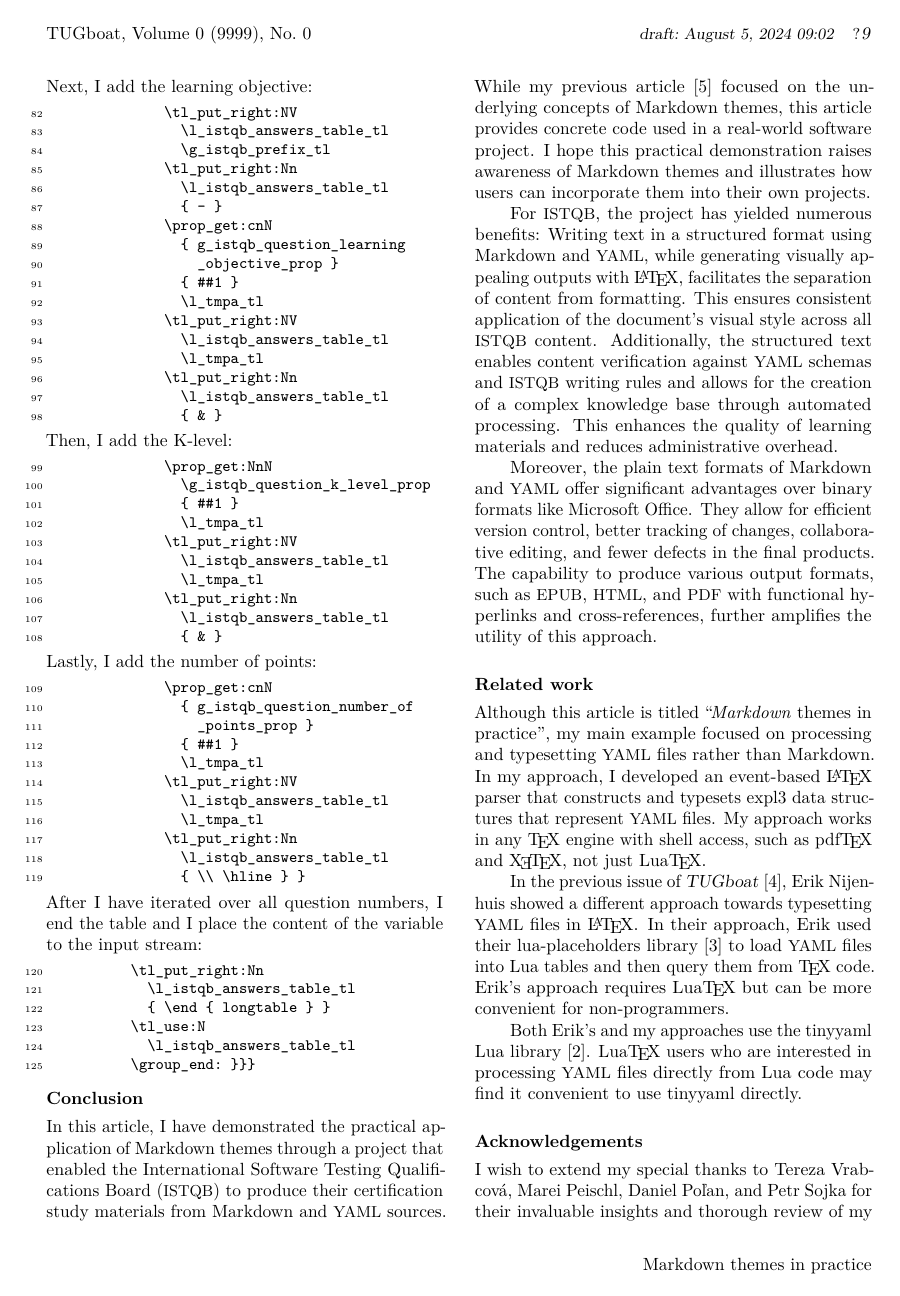
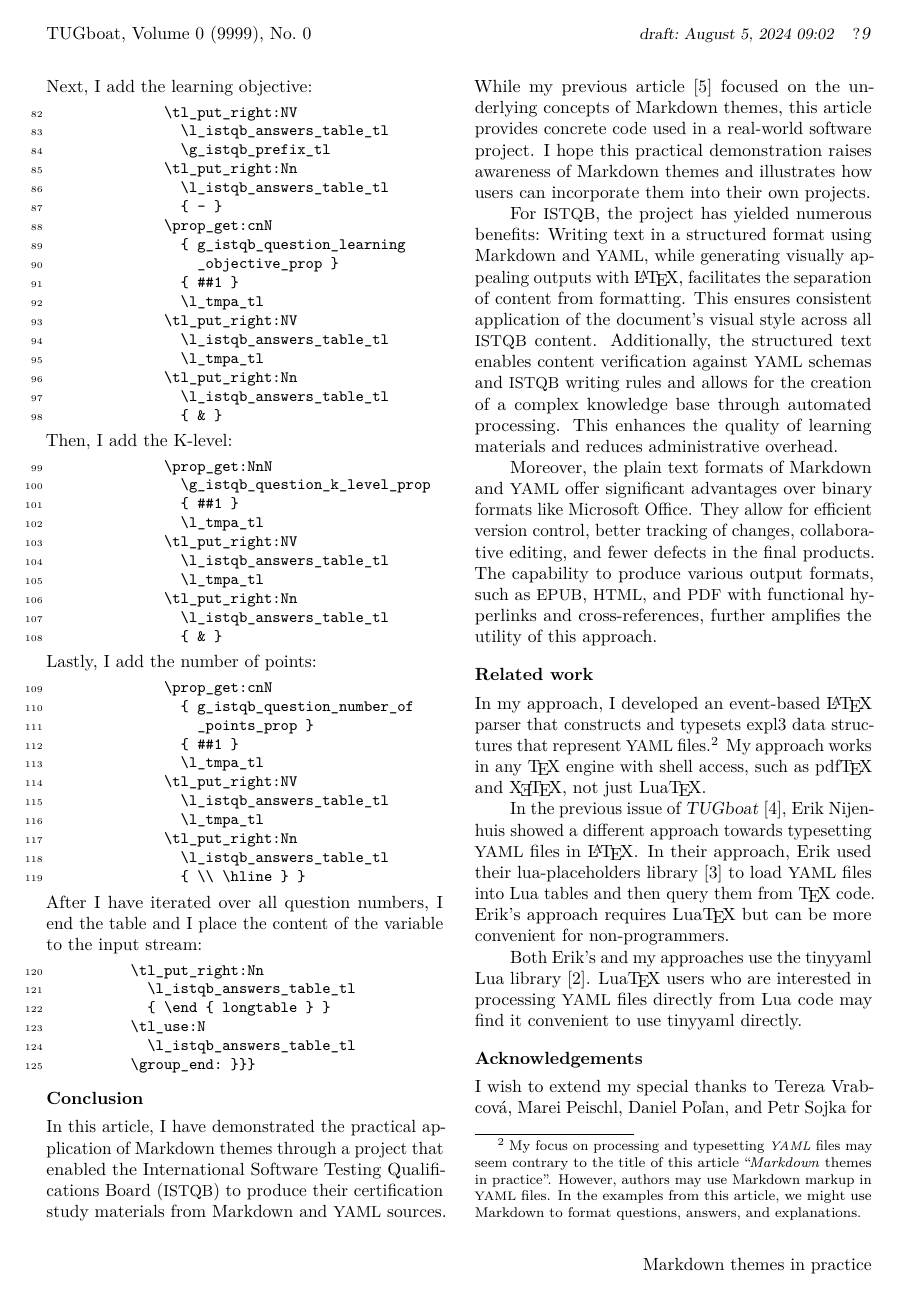
Before and after one commit to Witiko/markdown-themes-in-practice, a LaTeX document (tb140starynovotny-markdown-themes.ltx): page 9 of 10. Compiled offline with pdfLaTeX.

Commit message:
Add a footnote in related work

```diff
--- a/tb140starynovotny-markdown-themes.ltx
+++ b/tb140starynovotny-markdown-themes.ltx
@@ -476,7 +476,7 @@ For \acro{ISTQB}, the project has yielded numerous benefits: Writing text in a s
 Moreover, the plain text formats of Markdown and \acro{YAML} offer significant advantages over binary formats like Microsoft Office. They allow for efficient version control, better tracking of changes, collaborative editing, and fewer defects in the final products. The capability to produce various output formats, such as \acro{EPUB}, \acro{HTML}, and \acro{PDF} with functional hyperlinks and cross-references, further amplifies the utility of this approach.
 
 \section*{Related work}
-Although this article is titled ``\!\emph{Markdown} themes in practice'', my main example focused on processing and typesetting \acro{YAML} files rather than Markdown. In my approach, I developed an event-based \LaTeX{} parser that constructs and typesets expl3 data structures that represent \acro{YAML} files. My approach works in any \TeX{} engine with shell access, such as pdf\TeX{} and \XeTeX, not just Lua\TeX.
+In my approach, I developed an event-based \LaTeX{} parser that constructs and typesets expl3 data structures that represent \acro{YAML} files.\footnote{My focus on processing and typesetting \emph{\acro{YAML}} files may seem contrary to the title of this article ``\!\emph{Markdown} themes in practice''. However, authors may use Markdown markup in \acro{YAML} files. In the examples from this article, we might use Markdown to format questions, answers, and explanations.} My approach works in any \TeX{} engine with shell access, such as pdf\TeX{} and \XeTeX, not just Lua\TeX.
 
 In the previous issue of \TUB~\cite{nijenhuis2024specifying}, Erik Nijenhuis showed a different approach towards typesetting \acro{YAML} files in \LaTeX. In their approach, Erik used their lua-placeholders library~\cite{nijenhuis2024lua} to load \acro{YAML} files into Lua tables and then query them from \TeX{} code. Erik's approach requires Lua\TeX{} but can be more convenient for non-programmers.
 
```
